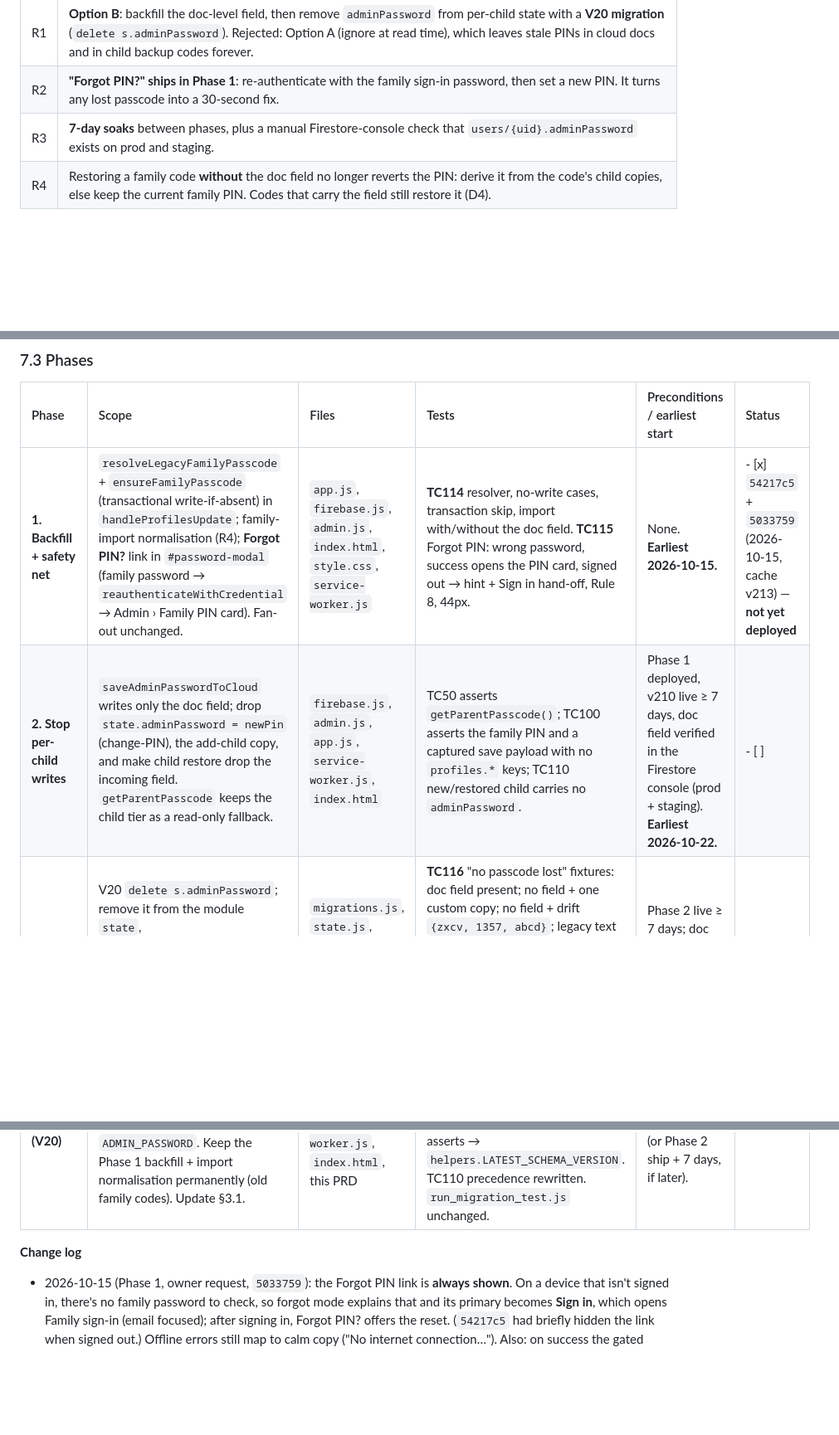
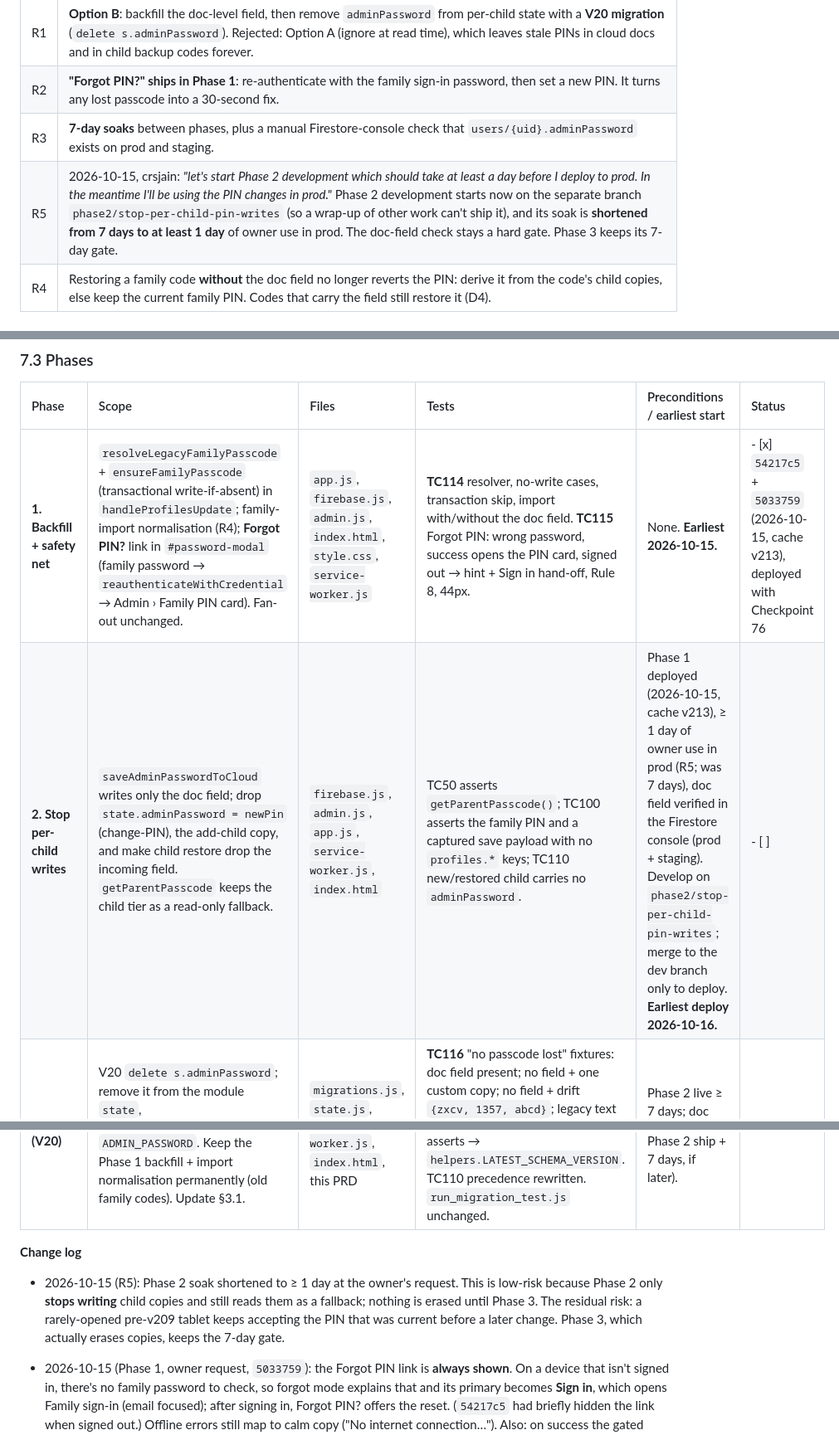
Before and after one commit to crsjain/kepler-pokemon-chart, a Markdown page: docs/prd_parent_pin_and_family_signin.md, 3 parts joined by grey strips. Shown at 83% size. Rendered like a GitHub page; blank space fills up the shorter version.

```diff
--- a/docs/prd_parent_pin_and_family_signin.md
+++ b/docs/prd_parent_pin_and_family_signin.md
@@ -126,6 +126,7 @@ The evaluation (`adminPassword` read/write map, options, review panel) was appro
 | R1 | **Option B**: backfill the doc-level field, then remove `adminPassword` from per-child state with a **V20 migration** (`delete s.adminPassword`). Rejected: Option A (ignore at read time), which leaves stale PINs in cloud docs and in child backup codes forever. |
 | R2 | **"Forgot PIN?" ships in Phase 1**: re-authenticate with the family sign-in password, then set a new PIN. It turns any lost passcode into a 30-second fix. |
 | R3 | **7-day soaks** between phases, plus a manual Firestore-console check that `users/{uid}.adminPassword` exists on prod and staging. |
+| R5 | 2026-10-15, crsjain: *"let's start Phase 2 development which should take at least a day before I deploy to prod. In the meantime I'll be using the PIN changes in prod."* Phase 2 development starts now on the separate branch `phase2/stop-per-child-pin-writes` (so a wrap-up of other work can't ship it), and its soak is **shortened from 7 days to at least 1 day** of owner use in prod. The doc-field check stays a hard gate. Phase 3 keeps its 7-day gate. |
 | R4 | Restoring a family code **without** the doc field no longer reverts the PIN: derive it from the code's child copies, else keep the current family PIN. Codes that carry the field still restore it (D4). |
 
 ### 7.2 Key findings that shaped the plan
@@ -141,11 +142,13 @@ The evaluation (`adminPassword` read/write map, options, review panel) was appro
 
 | Phase | Scope | Files | Tests | Preconditions / earliest start | Status |
 | :--- | :--- | :--- | :--- | :--- | :--- |
-| **1. Backfill + safety net** | `resolveLegacyFamilyPasscode` + `ensureFamilyPasscode` (transactional write-if-absent) in `handleProfilesUpdate`; family-import normalisation (R4); **Forgot PIN?** link in `#password-modal` (family password → `reauthenticateWithCredential` → Admin › Family PIN card). Fan-out unchanged. | `app.js`, `firebase.js`, `admin.js`, `index.html`, `style.css`, `service-worker.js` | **TC114** resolver, no-write cases, transaction skip, import with/without the doc field. **TC115** Forgot PIN: wrong password, success opens the PIN card, signed out → hint + Sign in hand-off, Rule 8, 44px. | None. **Earliest 2026-10-15.** | - [x] `54217c5` + `5033759` (2026-10-15, cache v213) — **not yet deployed** |
-| **2. Stop per-child writes** | `saveAdminPasswordToCloud` writes only the doc field; drop `state.adminPassword = newPin` (change-PIN), the add-child copy, and make child restore drop the incoming field. `getParentPasscode` keeps the child tier as a read-only fallback. | `firebase.js`, `admin.js`, `app.js`, `service-worker.js`, `index.html` | TC50 asserts `getParentPasscode()`; TC100 asserts the family PIN and a captured save payload with no `profiles.*` keys; TC110 new/restored child carries no `adminPassword`. | Phase 1 deployed, v210 live ≥ 7 days, doc field verified in the Firestore console (prod + staging). **Earliest 2026-10-22.** | - [ ] |
+| **1. Backfill + safety net** | `resolveLegacyFamilyPasscode` + `ensureFamilyPasscode` (transactional write-if-absent) in `handleProfilesUpdate`; family-import normalisation (R4); **Forgot PIN?** link in `#password-modal` (family password → `reauthenticateWithCredential` → Admin › Family PIN card). Fan-out unchanged. | `app.js`, `firebase.js`, `admin.js`, `index.html`, `style.css`, `service-worker.js` | **TC114** resolver, no-write cases, transaction skip, import with/without the doc field. **TC115** Forgot PIN: wrong password, success opens the PIN card, signed out → hint + Sign in hand-off, Rule 8, 44px. | None. **Earliest 2026-10-15.** | - [x] `54217c5` + `5033759` (2026-10-15, cache v213), deployed with Checkpoint 76 |
+| **2. Stop per-child writes** | `saveAdminPasswordToCloud` writes only the doc field; drop `state.adminPassword = newPin` (change-PIN), the add-child copy, and make child restore drop the incoming field. `getParentPasscode` keeps the child tier as a read-only fallback. | `firebase.js`, `admin.js`, `app.js`, `service-worker.js`, `index.html` | TC50 asserts `getParentPasscode()`; TC100 asserts the family PIN and a captured save payload with no `profiles.*` keys; TC110 new/restored child carries no `adminPassword`. | Phase 1 deployed (2026-10-15, cache v213), ≥ 1 day of owner use in prod (R5; was 7 days), doc field verified in the Firestore console (prod + staging). Develop on `phase2/stop-per-child-pin-writes`; merge to the dev branch only to deploy. **Earliest deploy 2026-10-16.** | - [ ] |
 | **3. Remove the field (V20)** | V20 `delete s.adminPassword`; remove it from the module `state`, `getDefaultStateTemplate` (stays version 16), `WIPE_PRESERVED_KEYS`; `getParentPasscode` = family → `ADMIN_PASSWORD`. Keep the Phase 1 backfill + import normalisation permanently (old family codes). Update §3.1. | `migrations.js`, `state.js`, `admin.js`, `firebase.js`, `tests.js`, `service-worker.js`, `index.html`, this PRD | **TC116** "no passcode lost" fixtures: doc field present; no field + one custom copy; no field + drift `{zxcv, 1357, abcd}`; legacy text only. V20 strips; wipe has no key; restoring an old child backup with `adminPassword` → absent, PIN unchanged. The 9 `version === 19` asserts → `helpers.LATEST_SCHEMA_VERSION`. TC110 precedence rewritten. `run_migration_test.js` unchanged. | Phase 2 live ≥ 7 days; doc field re-verified. **Earliest 2026-10-29** (or Phase 2 ship + 7 days, if later). | - [ ] |
 
 **Change log**
+
+- 2026-10-15 (R5): Phase 2 soak shortened to ≥ 1 day at the owner's request. This is low-risk because Phase 2 only **stops writing** child copies and still reads them as a fallback; nothing is erased until Phase 3. The residual risk: a rarely-opened pre-v209 tablet keeps accepting the PIN that was current before a later change. Phase 3, which actually erases copies, keeps the 7-day gate.
 
 - 2026-10-15 (Phase 1, owner request, `5033759`): the Forgot PIN link is **always shown**. On a device that isn't signed in, there's no family password to check, so forgot mode explains that and its primary becomes **Sign in**, which opens Family sign-in (email focused); after signing in, Forgot PIN? offers the reset. (`54217c5` had briefly hidden the link when signed out.) Offline errors still map to calm copy ("No internet connection…"). Also: on success the gated action is **not** run; the parent lands on Admin › Family with the New PIN field focused, and re-authenticating alone never changes the PIN.
 
```
Also changed, not shown: README.md (+2 -2 lines), docs/checkpoint_76.md (added, +112 -0 lines).
